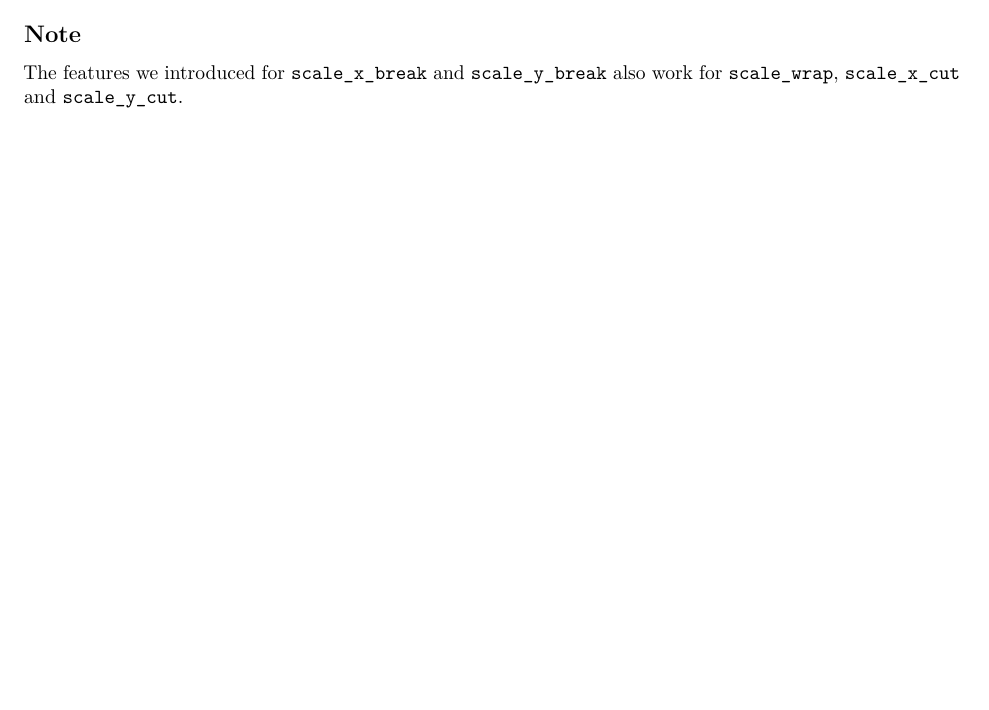
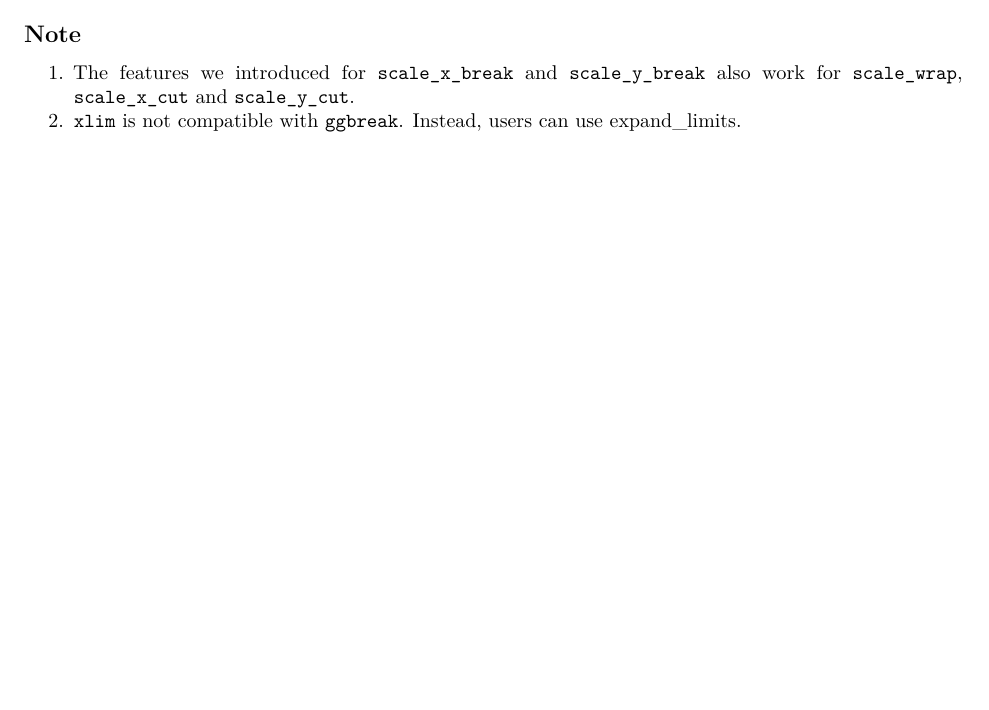
Before and after one commit to YuLab-SMU/ggbreak, an R Markdown document (vignettes/ggbreak.Rmd): part of page 5 of 5, cut so that both start at the same text, the shorter picture padded with empty space. Rendered offline with R 4.5, knitr and Pandoc, then LaTeX, with nearby package versions; some code elsewhere in the file could not run offline.

Commit message:
Update ggbreak.Rmd
expand_limits

```diff
--- a/vignettes/ggbreak.Rmd
+++ b/vignettes/ggbreak.Rmd
@@ -239,4 +239,5 @@ p + scale_y_cut(breaks=c(7, 18), which=c(1, 3), scales=c(3, 0.5))
 
 ## Note
 
-The features we introduced for `scale_x_break` and `scale_y_break` also work for `scale_wrap`, `scale_x_cut` and `scale_y_cut`.
+1. The features we introduced for `scale_x_break` and `scale_y_break` also work for `scale_wrap`, `scale_x_cut` and `scale_y_cut`.
+2. `xlim` is not compatible with `ggbreak`. Instead, users can use [expand_limits](https://github.com/YuLab-SMU/ggbreak/issues/22).
```
